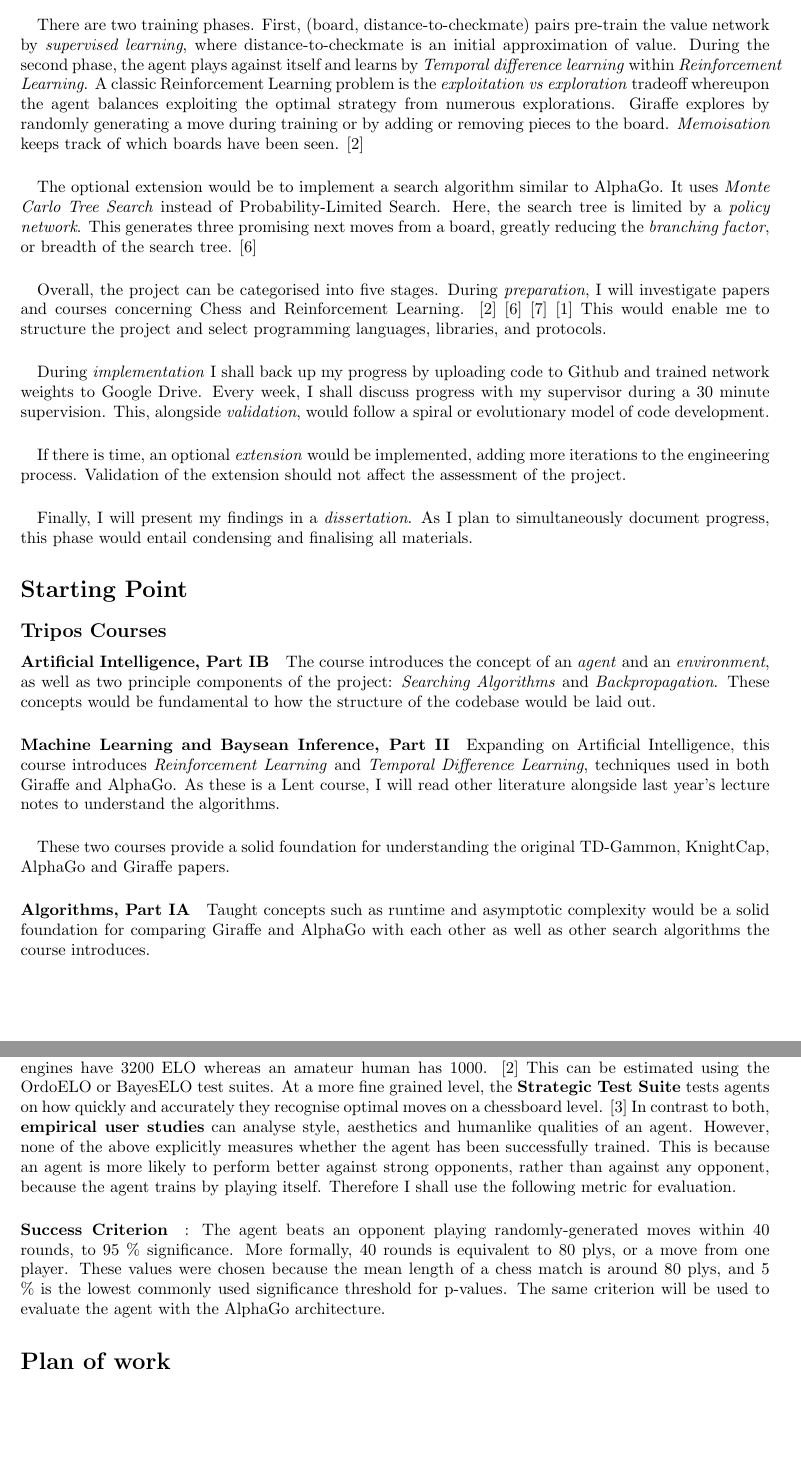
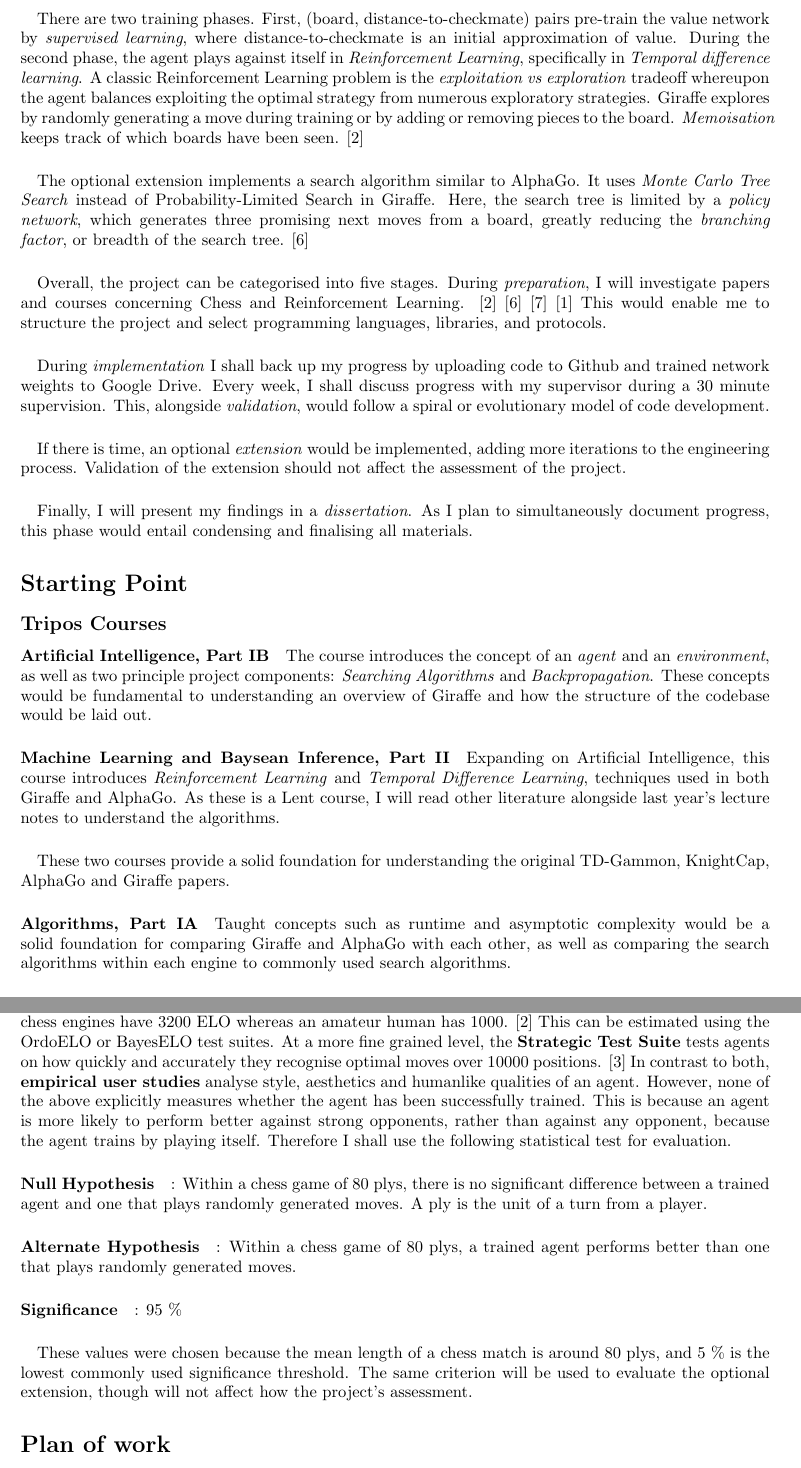
Before and after one commit to dyth/chessReinforcementLearning, a LaTeX document (proposal/proposal.tex): two parts of pages 2 and 3 of 6, joined at a grey line, cut so that both start at the same text, the shorter picture padded with empty space. Compiled offline with pdfLaTeX.

Commit message:
stylistic fixes

```diff
--- a/proposal/proposal.tex
+++ b/proposal/proposal.tex
@@ -44,7 +44,7 @@
 
-\paragraph{} There are two training phases. First, (board, distance-to-checkmate) pairs pre-train the value network by \textit{supervised learning}, where distance-to-checkmate is an initial approximation of value. During the second phase, the agent plays against itself and learns by \textit{Temporal difference learning} within \textit{Reinforcement Learning}. A classic Reinforcement Learning problem is the \textit{exploitation vs exploration} tradeoff whereupon the agent balances exploiting the optimal strategy from numerous explorations. Giraffe explores by randomly generating a move during training or by adding or removing pieces to the board. \textit{Memoisation} keeps track of which boards have been seen. \cite{giraffe}
+\paragraph{} There are two training phases. First, (board, distance-to-checkmate) pairs pre-train the value network by \textit{supervised learning}, where distance-to-checkmate is an initial approximation of value. During the second phase, the agent plays against itself in \textit{Reinforcement Learning}, specifically in \textit{Temporal difference learning}. A classic Reinforcement Learning problem is the \textit{exploitation vs exploration} tradeoff whereupon the agent balances exploiting the optimal strategy from numerous exploratory strategies. Giraffe explores by randomly generating a move during training or by adding or removing pieces to the board. \textit{Memoisation} keeps track of which boards have been seen. \cite{giraffe}
 
-\paragraph{}The optional extension would be to implement a search algorithm similar to AlphaGo. It uses \textit{Monte Carlo Tree Search} instead of Probability-Limited Search. Here, the search tree is limited by a \textit{policy network}. This generates three promising next moves from a board, greatly reducing the \textit{branching factor}, or breadth of the search tree. \cite{AlphaGo}
+\paragraph{}The optional extension implements a search algorithm similar to AlphaGo. It uses \textit{Monte Carlo Tree Search} instead of Probability-Limited Search in Giraffe. Here, the search tree is limited by a \textit{policy network}, which generates three promising next moves from a board, greatly reducing the \textit{branching factor}, or breadth of the search tree. \cite{AlphaGo}
 
 \paragraph{}Overall, the project can be categorised into five stages. During \textit{preparation}, I will investigate papers and courses concerning Chess and Reinforcement Learning. \cite{giraffe} \cite{AlphaGo} \cite{TD-Gammon} \cite{knightcap} This would enable me to structure the project and select programming languages, libraries, and protocols.
 
@@ -59,13 +59,13 @@
 
 \subsection*{Tripos Courses}
 
-\paragraph{Artificial Intelligence, Part IB} The course introduces the concept of an \textit{agent} and an \textit{environment}, as well as two principle components of the project: \textit{Searching Algorithms} and \textit{Backpropagation}. These concepts would be fundamental to how the structure of the codebase would be laid out.
+\paragraph{Artificial Intelligence, Part IB} The course introduces the concept of an \textit{agent} and an \textit{environment}, as well as two principle project components: \textit{Searching Algorithms} and \textit{Backpropagation}. These concepts would be fundamental to understanding an overview of Giraffe and how the structure of the codebase would be laid out.
 
 \paragraph{Machine Learning and Baysean Inference, Part II} Expanding on Artificial Intelligence, this course introduces \textit{Reinforcement Learning} and \textit{Temporal Difference Learning}, techniques used in both Giraffe and AlphaGo. As these is a Lent course, I will read other literature alongside last year's lecture notes to understand the algorithms.
 
 \paragraph{} These two courses provide a solid foundation for understanding the original TD-Gammon, KnightCap, AlphaGo and Giraffe papers.
 
-\paragraph{Algorithms, Part IA} Taught concepts such as runtime and asymptotic complexity would be a solid foundation for comparing Giraffe and AlphaGo with each other as well as other search algorithms the course introduces.
+\paragraph{Algorithms, Part IA} Taught concepts such as runtime and asymptotic complexity would be a solid foundation for comparing Giraffe and AlphaGo with each other, as well as comparing the search algorithms within each engine to commonly used search algorithms.
 
 \paragraph{Programming in C / C++, Part IB} Many chess engines and position evaluators are implemented in C or C++. By describing the low-level function and utility of operators this course would be useful when isolating parts of Giraffe that I need. In addition, C++ can be used to create custom Deep Learning functions within PyTorch, such as custom layers, activation, loss or reward functions.
 
@@ -85,9 +85,15 @@
 
 \section*{Evaluation}
 
-\paragraph{} The most popular metric is \textbf{ELO}, an internationally used strength metric. The most advanced chess engines have 3200 ELO whereas an amateur human has 1000. \cite{giraffe} This can be estimated using the OrdoELO or BayesELO test suites. At a more fine grained level, the \textbf{Strategic Test Suite} tests agents on how quickly and accurately they recognise optimal moves on a chessboard level. \cite{sts} In contrast to both, \textbf{empirical user studies} can analyse style, aesthetics and humanlike qualities of an agent. However, none of the above explicitly measures whether the agent has been successfully trained. This is because an agent is more likely to perform better against strong opponents, rather than against any opponent, because the agent trains by playing itself. Therefore I shall use the following metric for evaluation.
+\paragraph{} The most popular metric is \textbf{ELO}, an internationally recognised strength metric. The most advanced chess engines have 3200 ELO whereas an amateur human has 1000. \cite{giraffe} This can be estimated using the OrdoELO or BayesELO test suites. At a more fine grained level, the \textbf{Strategic Test Suite} tests agents on how quickly and accurately they recognise optimal moves over 10000 positions. \cite{sts} In contrast to both, \textbf{empirical user studies} analyse style, aesthetics and humanlike qualities of an agent. However, none of the above explicitly measures whether the agent has been successfully trained. This is because an agent is more likely to perform better against strong opponents, rather than against any opponent, because the agent trains by playing itself. Therefore I shall use the following statistical test for evaluation.
 
-\paragraph{Success Criterion}: The agent beats an opponent playing randomly-generated moves within 40 rounds, to 95 \% significance. More formally, 40 rounds is equivalent to 80 plys, or a move from one player. These values were chosen because the mean length of a chess match is around 80 plys, and 5 \% is the lowest commonly used significance threshold for p-values. The same criterion will be used to evaluate the agent with the AlphaGo architecture.
+\paragraph{Null Hypothesis}: Within a chess game of 80 plys, there is no significant difference between a trained agent and one that plays randomly generated moves. A ply is the unit of a turn from a player.
+
+\paragraph{Alternate Hypothesis}: Within a chess game of 80 plys, a trained agent performs better than one that plays randomly generated moves.
+
+\paragraph{Significance}: 95 \%
+
+\paragraph{}These values were chosen because the mean length of a chess match is around 80 plys, and 5 \% is the lowest commonly used significance threshold. The same criterion will be used to evaluate the optional extension, though will not affect how the project's assessment.
 
 
 \section*{Plan of work}
```
Also changed, not shown: proposal/proposal.pdf, proposal/proposal.tex (18 more changed lines).
